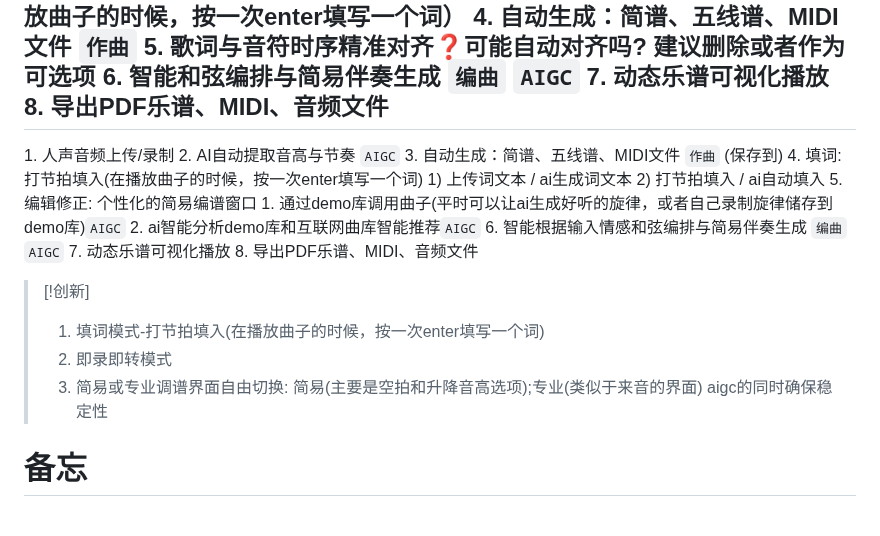
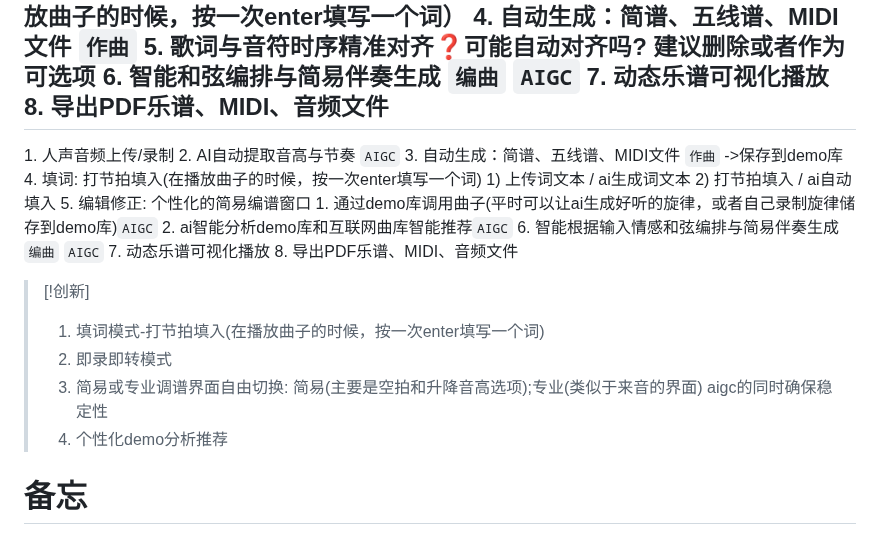
Before and after one commit to Charlie929-dot/charlie_vault, a Markdown page: AIGC竞赛.md, the part around the change. Drawn GitHub-style.

Commit message:
vault backup: 2026-03-29 17:02:16

```diff
--- a/AIGC竞赛.md
+++ b/AIGC竞赛.md
@@ -30,7 +30,7 @@
 ---
 1. 人声音频上传/录制
 2. AI自动提取音高与节奏 `AIGC`
-3. 自动生成：简谱、五线谱、MIDI文件 `作曲` (保存到)
+3. 自动生成：简谱、五线谱、MIDI文件 `作曲` ->保存到demo库
 4. 填词: 打节拍填入(在播放曲子的时候，按一次enter填写一个词)
 	1) 上传词文本 / ai生成词文本
 	2)  打节拍填入 / ai自动填入
@@ -45,6 +45,7 @@
 > 2. 即录即转模式
 > 3. 简易或专业调谱界面自由切换: 简易(主要是空拍和升降音高选项);专业(类似于来音的界面)
 > aigc的同时确保稳定性
+> 4. 个性化demo分析推荐
 
 # 备忘
 1. 初赛不需要做出完整的成品
```
